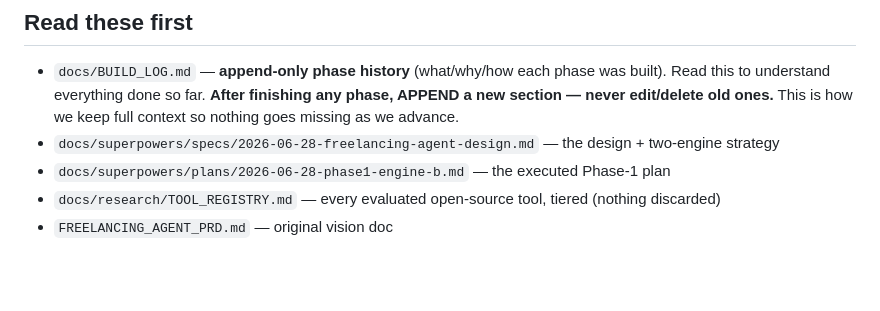
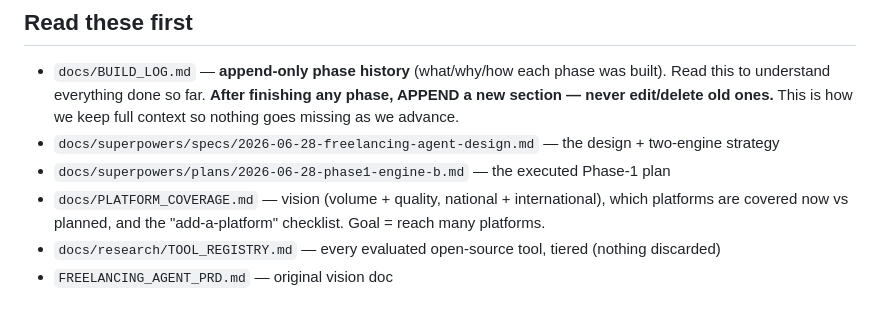
Before and after one commit to Manan0802/frelance-agent, a Markdown page: CLAUDE.md, the part around the change. GitHub-like rendering; blank space fills up the shorter version.

```diff
--- a/CLAUDE.md
+++ b/CLAUDE.md
@@ -23,6 +23,8 @@ manually — never auto-send.**
   edit/delete old ones.** This is how we keep full context so nothing goes missing as we advance.
 - `docs/superpowers/specs/2026-06-28-freelancing-agent-design.md` — the design + two-engine strategy
 - `docs/superpowers/plans/2026-06-28-phase1-engine-b.md` — the executed Phase-1 plan
+- `docs/PLATFORM_COVERAGE.md` — vision (volume + quality, national + international), which platforms
+  are covered now vs planned, and the "add-a-platform" checklist. Goal = reach many platforms.
 - `docs/research/TOOL_REGISTRY.md` — every evaluated open-source tool, tiered (nothing discarded)
 - `FREELANCING_AGENT_PRD.md` — original vision doc
 
```
Also changed, not shown: docs/PLATFORM_COVERAGE.md (added, +69 -0 lines).
